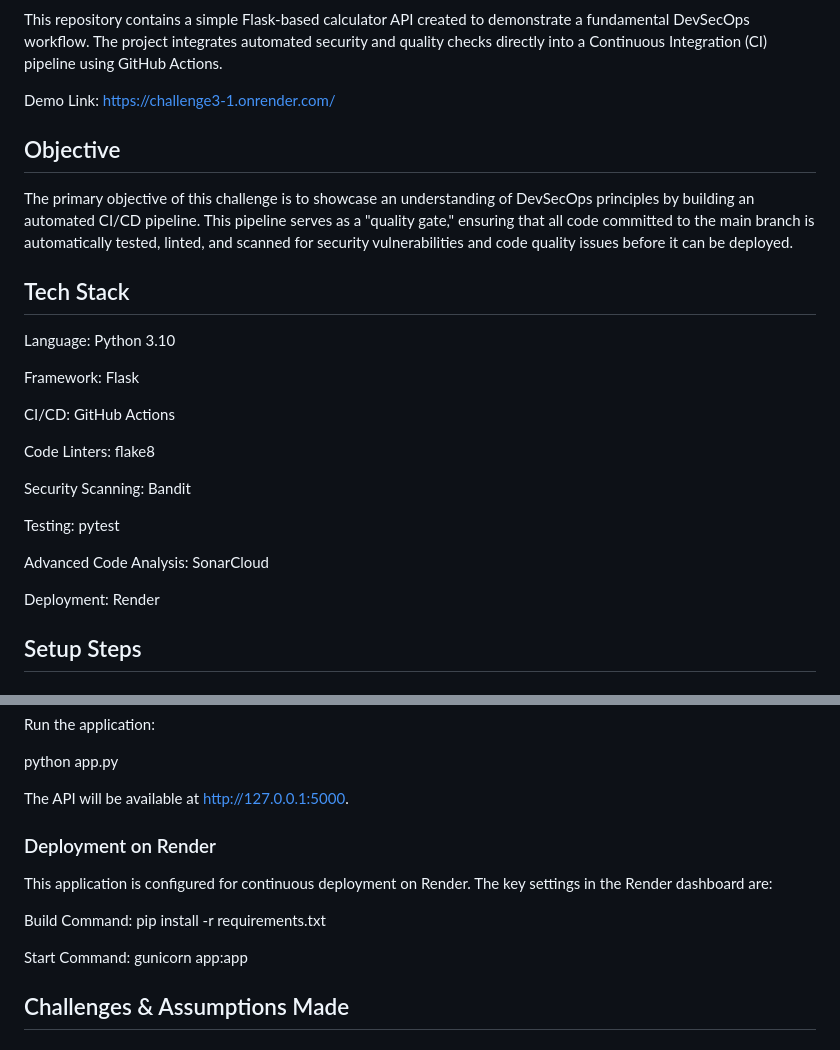
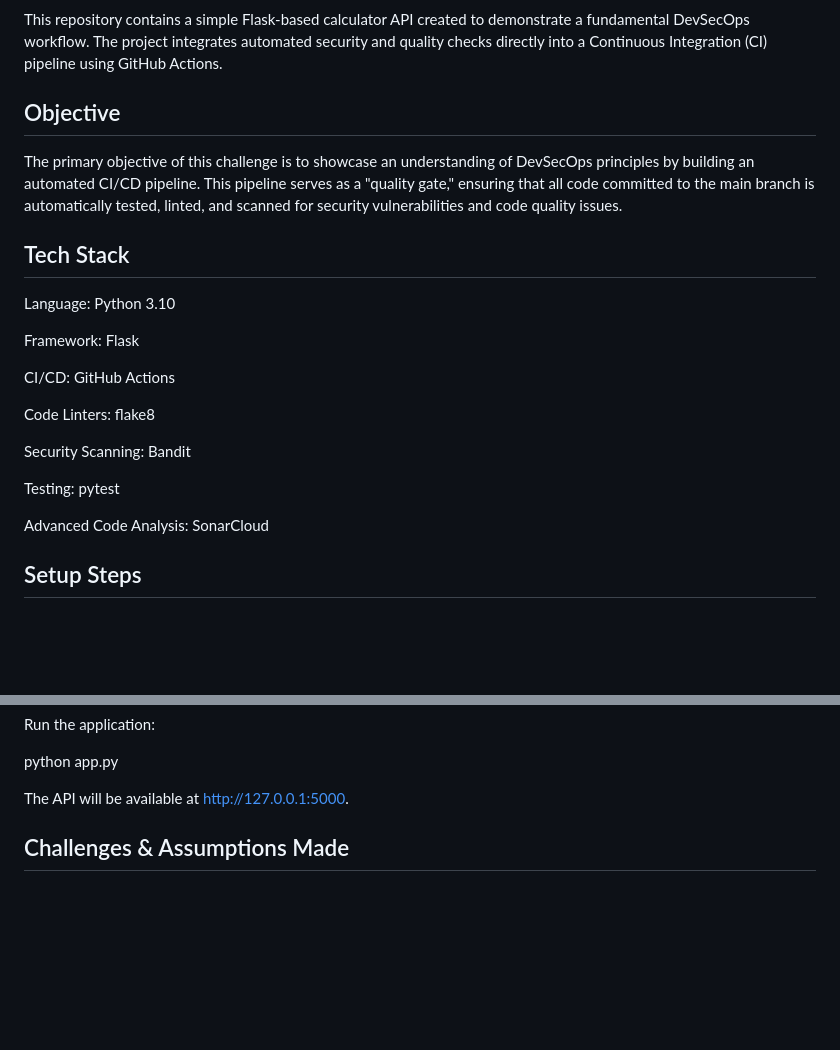
Before and after one commit to sunainha-vijay/DevSecOps, a Markdown page: README.md, 2 parts joined by grey strips. Drawn GitHub-style; blank space fills up the shorter version.

```diff
--- a/README.md
+++ b/README.md
@@ -8,11 +9,8 @@
 This repository contains a simple Flask-based calculator API created to demonstrate a fundamental DevSecOps workflow. The project integrates automated security and quality checks directly into a Continuous Integration (CI) pipeline using GitHub Actions.
 
 
-Demo Link: https://challenge3-1.onrender.com/
-
-
 ## Objective
-The primary objective of this challenge is to showcase an understanding of DevSecOps principles by building an automated CI/CD pipeline. This pipeline serves as a "quality gate," ensuring that all code committed to the main branch is automatically tested, linted, and scanned for security vulnerabilities and code quality issues before it can be deployed.
+The primary objective of this challenge is to showcase an understanding of DevSecOps principles by building an automated CI/CD pipeline. This pipeline serves as a "quality gate," ensuring that all code committed to the main branch is automatically tested, linted, and scanned for security vulnerabilities and code quality issues.
 
 ## Tech Stack
 Language: Python 3.10
@@ -29,7 +27,7 @@ Testing: pytest
 
 Advanced Code Analysis: SonarCloud
 
-Deployment: Render
+
 
 ## Setup Steps
 ### Local Setup
@@ -61,12 +59,6 @@ python app.py
 
 The API will be available at http://127.0.0.1:5000.
 
-### Deployment on Render
-This application is configured for continuous deployment on Render. The key settings in the Render dashboard are:
-
-Build Command: pip install -r requirements.txt
-
-Start Command: gunicorn app:app
 
 ## Challenges & Assumptions Made
 ### 1. CI/CD Pathing and Import Errors
```
Also changed, not shown: other parts of README.md (+1 -0 lines).
